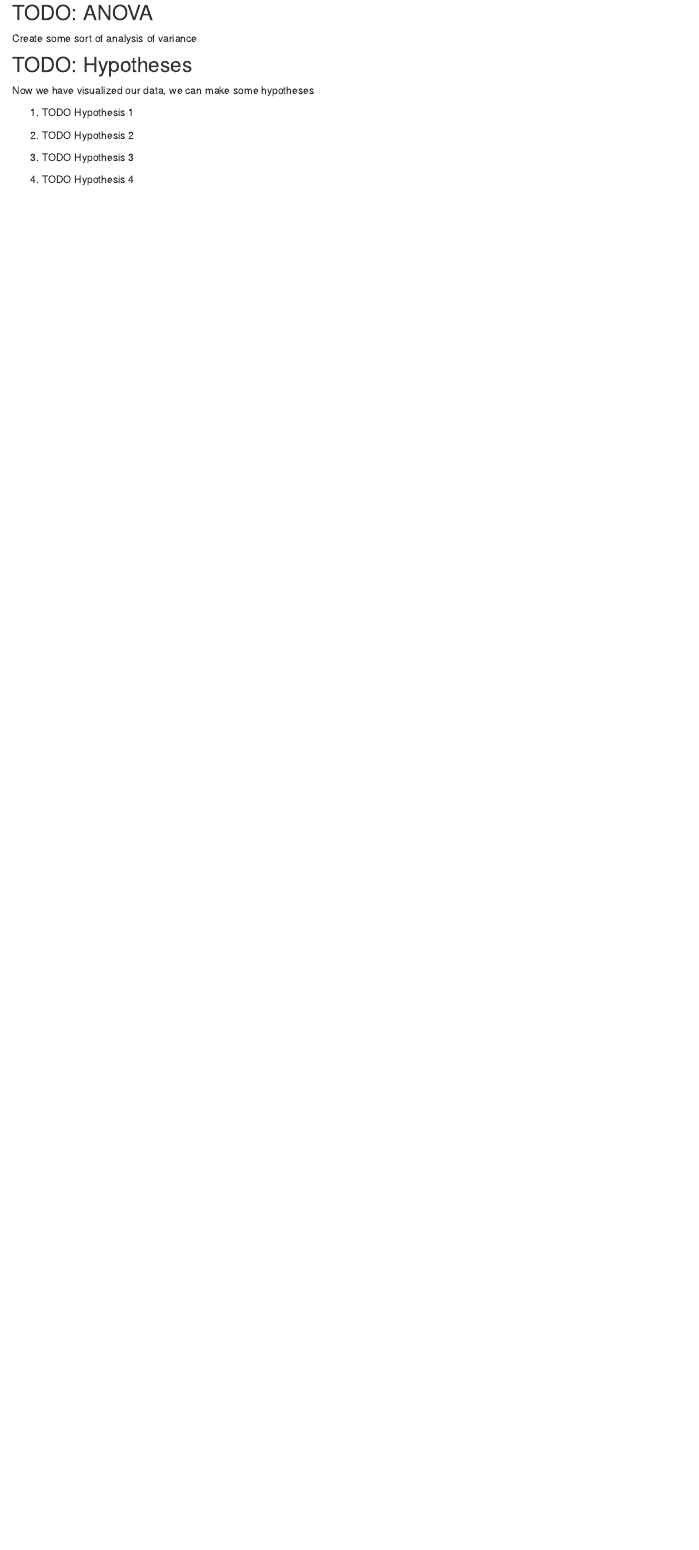
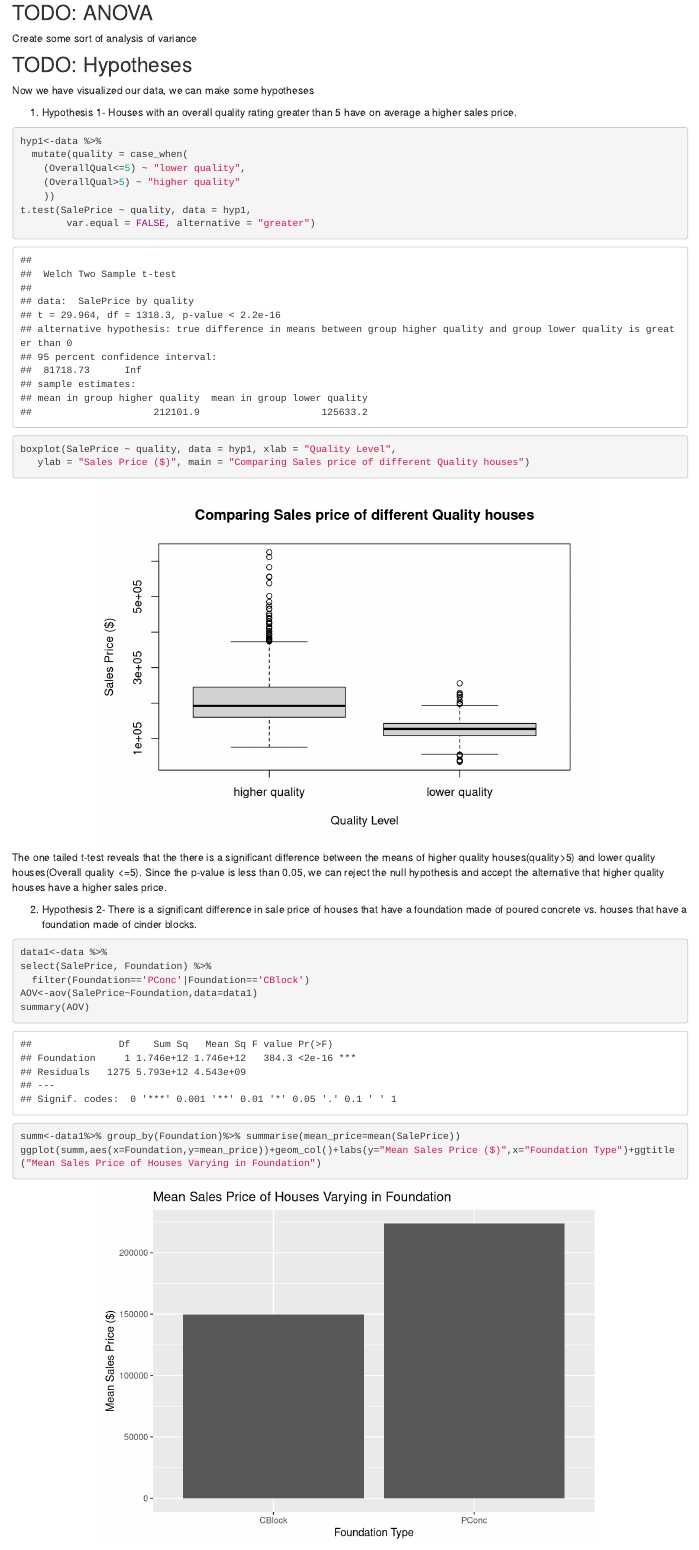
Before and after one commit to sds322-team11/sds322-team11.github.io, an R Markdown document (analysis.Rmd): the page in a window 1100 px wide, from 3010 px down. Rendered offline with R 4.5, knitr and Pandoc, with nearby package versions; some code elsewhere in the file could not run offline.

Commit message:
added two hypothesis

````diff
--- a/analysis.Rmd
+++ b/analysis.Rmd
@@ -87,6 +87,27 @@ Create some sort of analysis of variance
 
 Now we have visualized our data, we can make some hypotheses
 
-1. TODO Hypothesis 1
+1. Hypothesis 1- Houses with an overall quality rating greater than 5 have on average a higher sales price.
+```{R}
+hyp1<-data %>%
+  mutate(quality = case_when(
+    (OverallQual<=5) ~ "lower quality",
+    (OverallQual>5) ~ "higher quality"
+    ))
+t.test(SalePrice ~ quality, data = hyp1,
+        var.equal = FALSE, alternative = "greater")
+boxplot(SalePrice ~ quality, data = hyp1, xlab = "Quality Level",
+   ylab = "Sales Price ($)", main = "Comparing Sales price of different Quality houses")
+```
+The one tailed t-test reveals that the there is a significant difference between the means of higher quality houses(quality>5) and lower quality houses(Overall quality <=5). Since the p-value is less than 0.05, we can reject the null hypothesis and accept the alternative that higher quality houses have a higher sales price.
 
-2. TODO Hypothesis 2
+2. Hypothesis 2- There is a significant difference in sale price of houses that have a foundation made of poured concrete vs. houses that have a foundation made of cinder blocks.
+```{R}
+data1<-data %>%
+select(SalePrice, Foundation) %>%
+  filter(Foundation=='PConc'|Foundation=='CBlock')
+AOV<-aov(SalePrice~Foundation,data=data1)
+summary(AOV)
+
+summ<-data1%>% group_by(Foundation)%>% summarise(mean_price=mean(SalePrice))
+ggplot(summ,aes(x=Foundation,y=mean_price))+geom_col()+labs(y="Mean Sales Price ($)",x="Foundation Type")+ggtitle("Mean Sales Price of Houses Varying in Foundation")
````
Also changed, not shown: analysis.Rmd (4 more changed lines), 2 other files.
